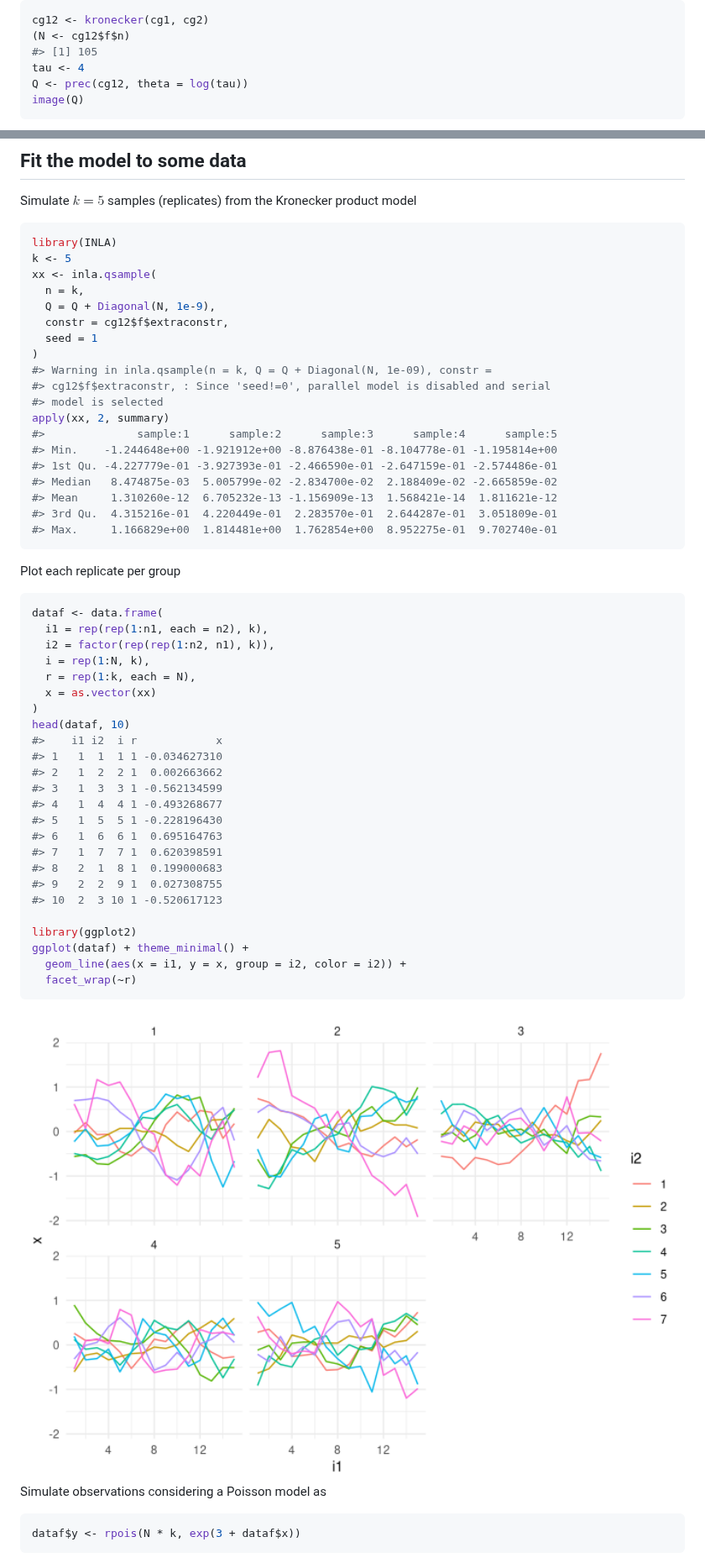
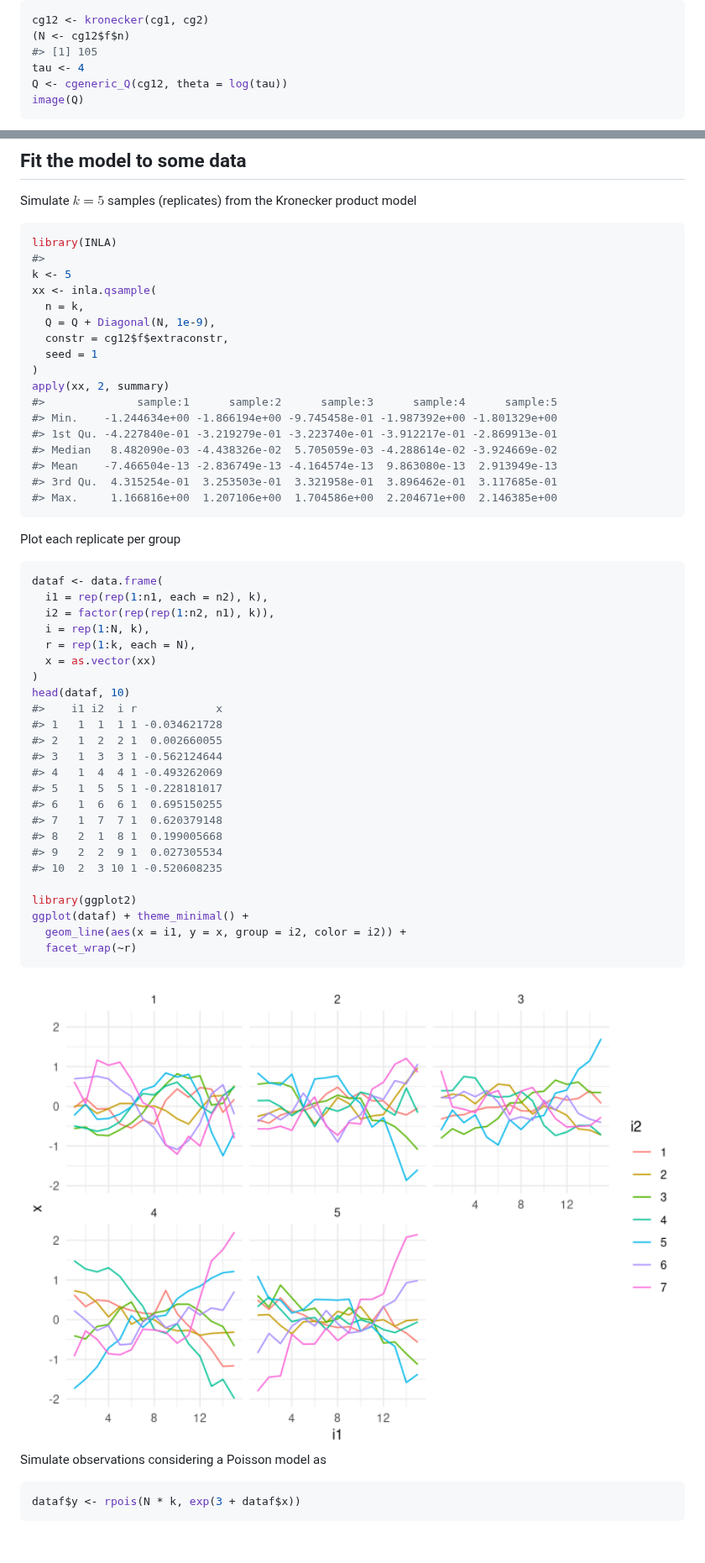
Before and after one commit to eliaskrainski/INLAtools, a Markdown page: README.md, 2 parts joined by grey strips. Shown at 84% size. Drawn GitHub-style; pictures changed too: figures/README_ggplot-1.png; blank space fills up the shorter version.

````diff
--- a/README.md
+++ b/README.md
@@ -150,7 +158,7 @@ cg12 <- kronecker(cg1, cg2)
 (N <- cg12$f$n)
 #> [1] 105
 tau <- 4
-Q <- prec(cg12, theta = log(tau))
+Q <- cgeneric_Q(cg12, theta = log(tau))
 image(Q)
 ```
 
@@ -165,6 +173,7 @@ Simulate $k=5$ samples (replicates) from the Kronecker product model
 
 ``` r
 library(INLA)
+#>
 k <- 5
 xx <- inla.qsample(
   n = k,
@@ -172,17 +181,14 @@ xx <- inla.qsample(
   constr = cg12$f$extraconstr,
   seed = 1
 )
-#> Warning in inla.qsample(n = k, Q = Q + Diagonal(N, 1e-09), constr =
-#> cg12$f$extraconstr, : Since 'seed!=0', parallel model is disabled and serial
-#> model is selected
 apply(xx, 2, summary)
 #>              sample:1      sample:2      sample:3      sample:4      sample:5
-#> Min.    -1.244648e+00 -1.921912e+00 -8.876438e-01 -8.104778e-01 -1.195814e+00
-#> 1st Qu. -4.227779e-01 -3.927393e-01 -2.466590e-01 -2.647159e-01 -2.574486e-01
-#> Median   8.474875e-03  5.005799e-02 -2.834700e-02  2.188409e-02 -2.665859e-02
-#> Mean     1.310260e-12  6.705232e-13 -1.156909e-13  1.568421e-14  1.811621e-12
-#> 3rd Qu.  4.315216e-01  4.220449e-01  2.283570e-01  2.644287e-01  3.051809e-01
-#> Max.     1.166829e+00  1.814481e+00  1.762854e+00  8.952275e-01  9.702740e-01
+#> Min.    -1.244634e+00 -1.866194e+00 -9.745458e-01 -1.987392e+00 -1.801329e+00
+#> 1st Qu. -4.227840e-01 -3.219279e-01 -3.223740e-01 -3.912217e-01 -2.869913e-01
+#> Median   8.482090e-03 -4.438326e-02  5.705059e-03 -4.288614e-02 -3.924669e-02
+#> Mean    -7.466504e-13 -2.836749e-13 -4.164574e-13  9.863080e-13  2.913949e-13
+#> 3rd Qu.  4.315254e-01  3.253503e-01  3.321958e-01  3.896462e-01  3.117685e-01
+#> Max.     1.166816e+00  1.207106e+00  1.704586e+00  2.204671e+00  2.146385e+00
 ```
 
 Plot each replicate per group
@@ -197,16 +203,16 @@ dataf <- data.frame(
 )
 head(dataf, 10)
 #>    i1 i2  i r            x
-#> 1   1  1  1 1 -0.034627310
-#> 2   1  2  2 1  0.002663662
-#> 3   1  3  3 1 -0.562134599
-#> 4   1  4  4 1 -0.493268677
-#> 5   1  5  5 1 -0.228196430
-#> 6   1  6  6 1  0.695164763
-#> 7   1  7  7 1  0.620398591
-#> 8   2  1  8 1  0.199000683
-#> 9   2  2  9 1  0.027308755
-#> 10  2  3 10 1 -0.520617123
+#> 1   1  1  1 1 -0.034621728
+#> 2   1  2  2 1  0.002660055
+#> 3   1  3  3 1 -0.562124644
+#> 4   1  4  4 1 -0.493262069
+#> 5   1  5  5 1 -0.228181017
+#> 6   1  6  6 1  0.695150255
+#> 7   1  7  7 1  0.620379148
+#> 8   2  1  8 1  0.199005668
+#> 9   2  2  9 1  0.027305534
+#> 10  2  3 10 1 -0.520608235
 
 library(ggplot2)
 ggplot(dataf) + theme_minimal() +
````
Also changed, not shown: other parts of README.md (+21 -13 lines), figures/README_cg12-1.png, figures/README_sfit-1.png, 4 other files.
